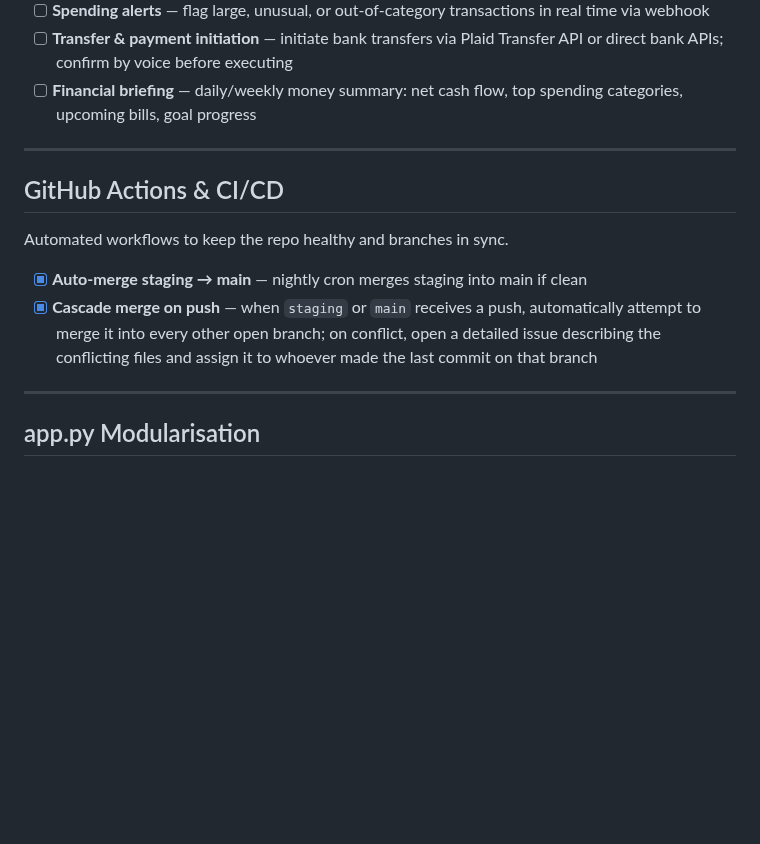
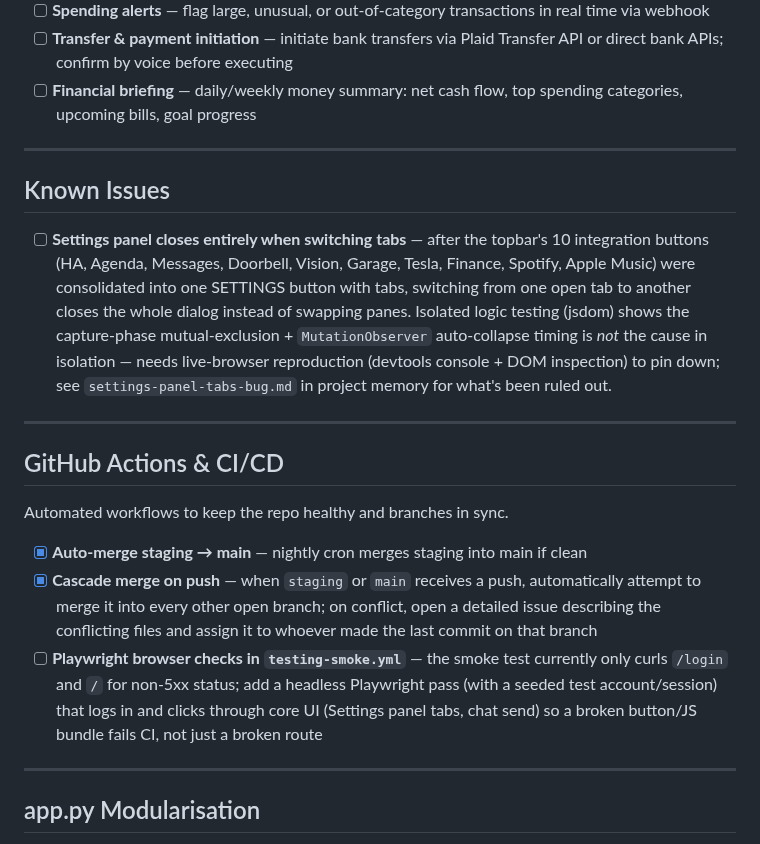
Before and after one commit to gavvahar/Jarvis, a Markdown page: ROADMAP.md, the part around the change. Rendered like a GitHub page; blank space fills up the shorter version.

Commit message:
feat: add known issues section to ROADMAP.md and document settings panel tab bug

```diff
--- a/ROADMAP.md
+++ b/ROADMAP.md
@@ -192,12 +192,19 @@ Give Jarvis full visibility and control over money — balances, spending, budge
 
 ---
 
+## Known Issues
+
+- [ ] **Settings panel closes entirely when switching tabs** — after the topbar's 10 integration buttons (HA, Agenda, Messages, Doorbell, Vision, Garage, Tesla, Finance, Spotify, Apple Music) were consolidated into one SETTINGS button with tabs, switching from one open tab to another closes the whole dialog instead of swapping panes. Isolated logic testing (jsdom) shows the capture-phase mutual-exclusion + `MutationObserver` auto-collapse timing is *not* the cause in isolation — needs live-browser reproduction (devtools console + DOM inspection) to pin down; see `settings-panel-tabs-bug.md` in project memory for what's been ruled out.
+
+---
+
 ## GitHub Actions & CI/CD
 
 Automated workflows to keep the repo healthy and branches in sync.
 
 - [x] **Auto-merge staging → main** — nightly cron merges staging into main if clean
 - [x] **Cascade merge on push** — when `staging` or `main` receives a push, automatically attempt to merge it into every other open branch; on conflict, open a detailed issue describing the conflicting files and assign it to whoever made the last commit on that branch
+- [ ] **Playwright browser checks in `testing-smoke.yml`** — the smoke test currently only curls `/login` and `/` for non-5xx status; add a headless Playwright pass (with a seeded test account/session) that logs in and clicks through core UI (Settings panel tabs, chat send) so a broken button/JS bundle fails CI, not just a broken route
 
 ---
 
```
